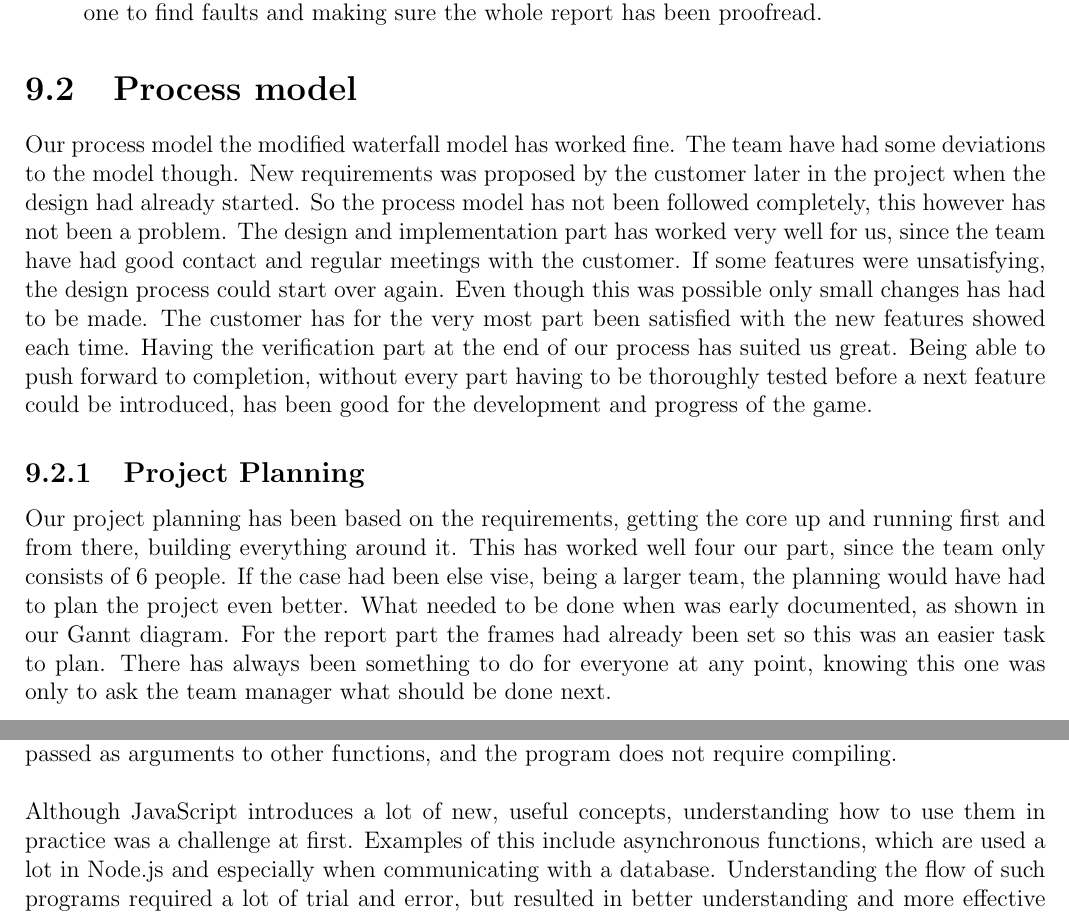
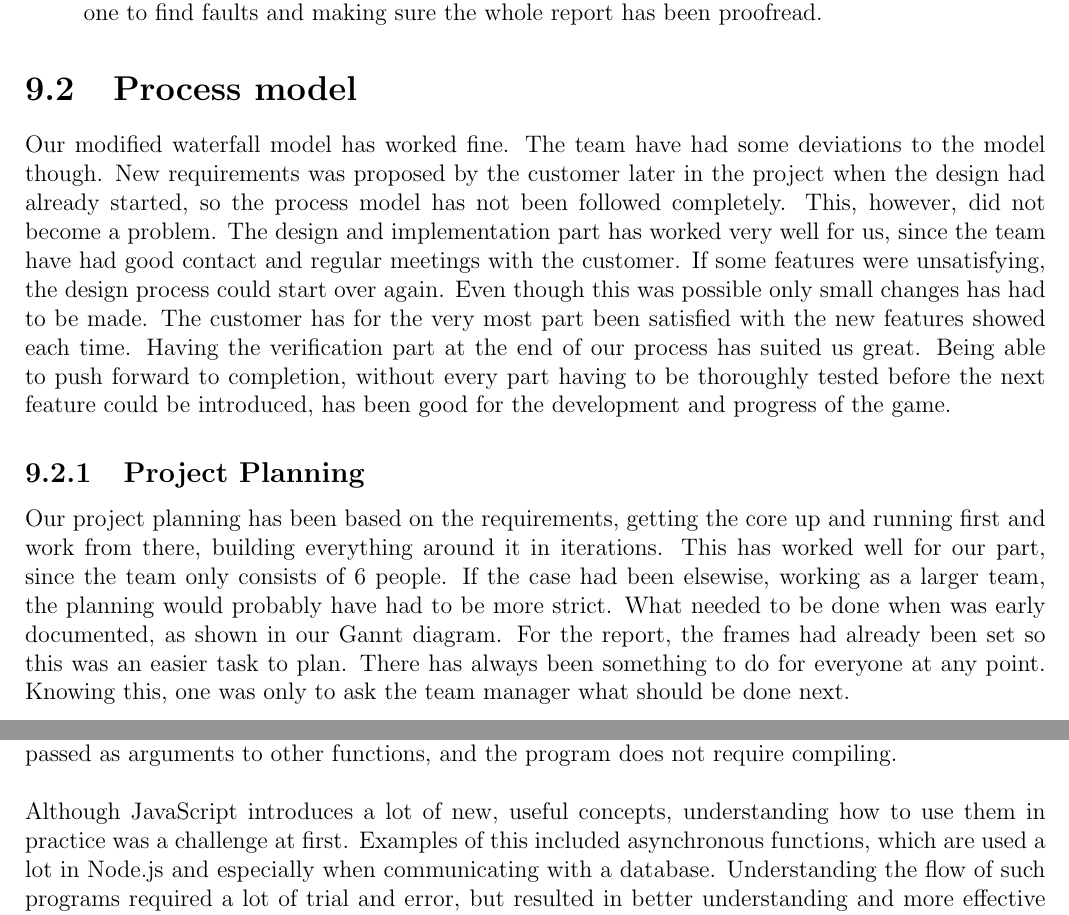
Before and after one commit to Jimtrim/dontpanic_docs, a LaTeX thesis (main.tex, which reads pages/project_evaluation.tex): two parts of pages 74 and 75 of 106, joined at a grey line, cut so that both start at the same text. Compiled offline with pdfLaTeX.

Commit message:
Wrote some more

```diff
--- a/pages/project_evaluation.tex
+++ b/pages/project_evaluation.tex
@@ -35,17 +35,28 @@ The documentation manager has been the one finding out what needed to be written
 
 \section{Process model}
 
-Our process model the modified waterfall model has worked fine. The team have had some deviations to the model though. New requirements was proposed by the customer later in the project when the design had already started. So the process model has not been followed completely, this however has not been a problem. The design  and implementation part has worked very well for us, since the team have had good contact and regular meetings with the customer. If some features were unsatisfying, the design process could start over again. Even though this was possible only small changes has had to be made. The customer has for the very most part been satisfied with the new features showed each time. Having the verification part at the end of our process has suited us great. Being able to push forward to completion, without every part having to be thoroughly tested before a next feature could be introduced, has been good for the development and progress of the game.
+Our modified waterfall model has worked fine. The team have had some deviations to the model though. New requirements was
+proposed by the customer later in the project when the design had already started, so the process model has not been followed
+completely. This, however, did not become a problem. The design and implementation part has worked very well for us, since the
+team have had good contact and regular meetings with the customer. If some features were unsatisfying, the design process could
+start over again. Even though this was possible only small changes has had to be made. The customer has for the very most part
+been satisfied with the new features showed each time. Having the verification part at the end of our process has suited us
+great. Being able to push forward to completion, without every part having to be thoroughly tested before the next feature
+could be introduced, has been good for the development and progress of the game.
 \subsection{Project Planning}
 
-Our project planning has been based on the requirements, getting the core up and running first and from there, building everything around it. This has worked well four our part, since the team only consists of 6 people. If the case had been else vise, being a larger team, the planning would have had to plan the project even better. What needed to be done when was early documented, as shown in our Gannt diagram. For the report part the frames had already been set so this was an easier task to plan. There has always been something to do for everyone at any point, knowing this one was only to ask the team manager what should be done next.
+Our project planning has been based on the requirements, getting the core up and running first and work from there, building
+everything around it in iterations. This has worked well for our part, since the team only consists of 6 people. If the case
+had been elsewise, working as a larger team, the planning would probably have had to be more strict. What needed to be done
+when was early documented, as shown in our Gannt diagram. For the report, the frames had already been set so this was an easier
+task to plan. There has always been something to do for everyone at any point. Knowing this, one was only to ask the team manager what should be done next.
 
 
 \section{Development language}
 
 The chosen development language language Javascript has been rewarding to work with. Being the most used language on the web, expanding our knowledge and skill with JavaScript has expanded our understanding of websites and programming in general. Compared to languages such as Java, which has strong typing, JavaScript is loosely typed, meaning the variable types are not explicitly stated and can be changed at runtime. It is also dynamic and has first-class function, which allows a lot of flexibility and means objects can be extended and modified at runtime, functions can be passed as arguments to other functions, and the program does not require compiling.\\
 \newline
-Although JavaScript introduces a lot of new, useful concepts, understanding how to use them in practice was a challenge at first. Examples of this include asynchronous functions, which are used a lot in Node.js and especially when communicating with a database. Understanding the flow of such programs required a lot of trial and error, but resulted in better understanding and more effective functions, compared to blocking functions for the same tasks.\\
+Although JavaScript introduces a lot of new, useful concepts, understanding how to use them in practice was a challenge at first. Examples of this included asynchronous functions, which are used a lot in Node.js and especially when communicating with a database. Understanding the flow of such programs required a lot of trial and error, but resulted in better understanding and more effective functions, compared to blocking functions for the same tasks.\\
 
 
 \section{Customer interactions}
```
